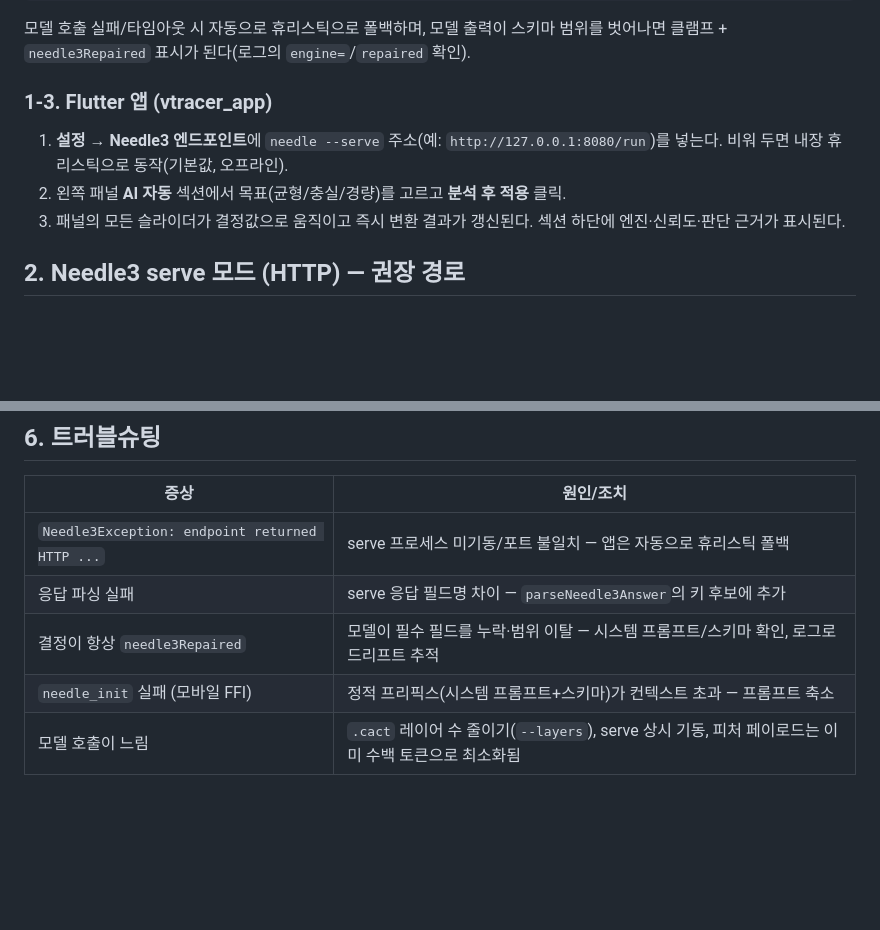
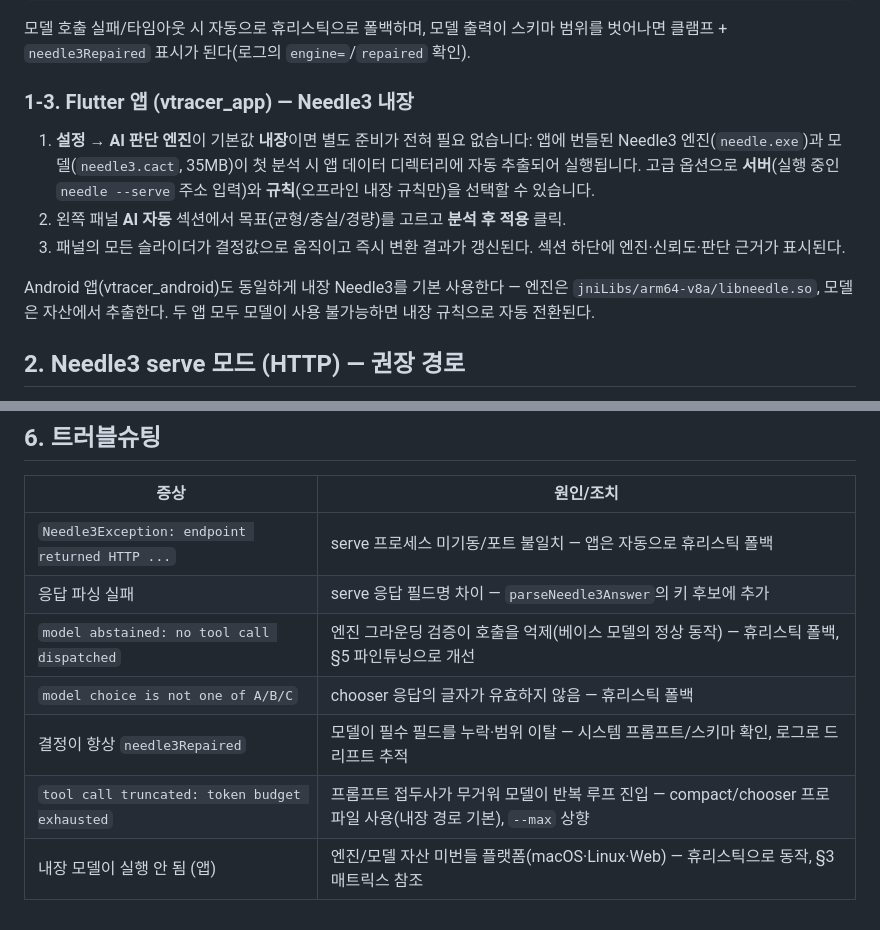
Before and after one commit to pnpcrow/vtracer-dart, a Markdown page: docs/ai_auto/needle3_integration.md, 2 parts joined by grey strips. GitHub-like rendering; blank space fills up the shorter version.

```diff
--- a/docs/ai_auto/needle3_integration.md
+++ b/docs/ai_auto/needle3_integration.md
@@ -50,13 +50,20 @@ vtracer --preset ai --needle3 C:\models\needle3.cact photo.jpg out.svg
 모델 호출 실패/타임아웃 시 자동으로 휴리스틱으로 폴백하며, 모델 출력이 스키마 범위를
 벗어나면 클램프 + `needle3Repaired` 표시가 된다(로그의 `engine=`/`repaired` 확인).
 
-### 1-3. Flutter 앱 (vtracer_app)
+### 1-3. Flutter 앱 (vtracer_app) — Needle3 내장
 
-1. **설정 → Needle3 엔드포인트**에 `needle --serve` 주소(예: `http://127.0.0.1:8080/run`)를
-   넣는다. 비워 두면 내장 휴리스틱으로 동작(기본값, 오프라인).
+1. **설정 → AI 판단 엔진**이 기본값 **내장**이면 별도 준비가 전혀 필요 없습니다:
+   앱에 번들된 Needle3 엔진(`needle.exe`)과 모델(`needle3.cact`, 35MB)이 첫
+   분석 시 앱 데이터 디렉터리에 자동 추출되어 실행됩니다.
+   고급 옵션으로 **서버**(실행 중인 `needle --serve` 주소 입력)와
+   **규칙**(오프라인 내장 규칙만)을 선택할 수 있습니다.
 2. 왼쪽 패널 **AI 자동** 섹션에서 목표(균형/충실/경량)를 고르고 **분석 후 적용** 클릭.
 3. 패널의 모든 슬라이더가 결정값으로 움직이고 즉시 변환 결과가 갱신된다. 섹션 하단에
    엔진·신뢰도·판단 근거가 표시된다.
+
+Android 앱(vtracer_android)도 동일하게 내장 Needle3를 기본 사용한다 — 엔진은
+`jniLibs/arm64-v8a/libneedle.so`, 모델은 자산에서 추출한다. 두 앱 모두 모델이
+사용 불가능하면 내장 규칙으로 자동 전환된다.
 
 ## 2. Needle3 serve 모드 (HTTP) — 권장 경로
 
@@ -160,6 +200,8 @@ final tuner = AutoTuner(Needle3DecisionEngine(runtime: Needle3FfiRuntime()));
 |---|---|
 | `Needle3Exception: endpoint returned HTTP ...` | serve 프로세스 미기동/포트 불일치 — 앱은 자동으로 휴리스틱 폴백 |
 | 응답 파싱 실패 | serve 응답 필드명 차이 — `parseNeedle3Answer`의 키 후보에 추가 |
+| `model abstained: no tool call dispatched` | 엔진 그라운딩 검증이 호출을 억제(베이스 모델의 정상 동작) — 휴리스틱 폴백, §5 파인튜닝으로 개선 |
+| `model choice is not one of A/B/C` | chooser 응답의 글자가 유효하지 않음 — 휴리스틱 폴백 |
 | 결정이 항상 `needle3Repaired` | 모델이 필수 필드를 누락·범위 이탈 — 시스템 프롬프트/스키마 확인, 로그로 드리프트 추적 |
-| `needle_init` 실패 (모바일 FFI) | 정적 프리픽스(시스템 프롬프트+스키마)가 컨텍스트 초과 — 프롬프트 축소 |
-| 모델 호출이 느림 | `.cact` 레이어 수 줄이기(`--layers`), serve 상시 기동, 피처 페이로드는 이미 수백 토큰으로 최소화됨 |
+| `tool call truncated: token budget exhausted` | 프롬프트 접두사가 무거워 모델이 반복 루프 진입 — compact/chooser 프로파일 사용(내장 경로 기본), `--max` 상향 |
+| 내장 모델이 실행 안 됨 (앱) | 엔진/모델 자산 미번들 플랫폼(macOS·Linux·Web) — 휴리스틱으로 동작, §3 매트릭스 참조 |
```
Also changed, not shown: other parts of docs/ai_auto/needle3_integration.md (+56 -23 lines), docs/ai_auto/analysis.md (+5 -3 lines).
